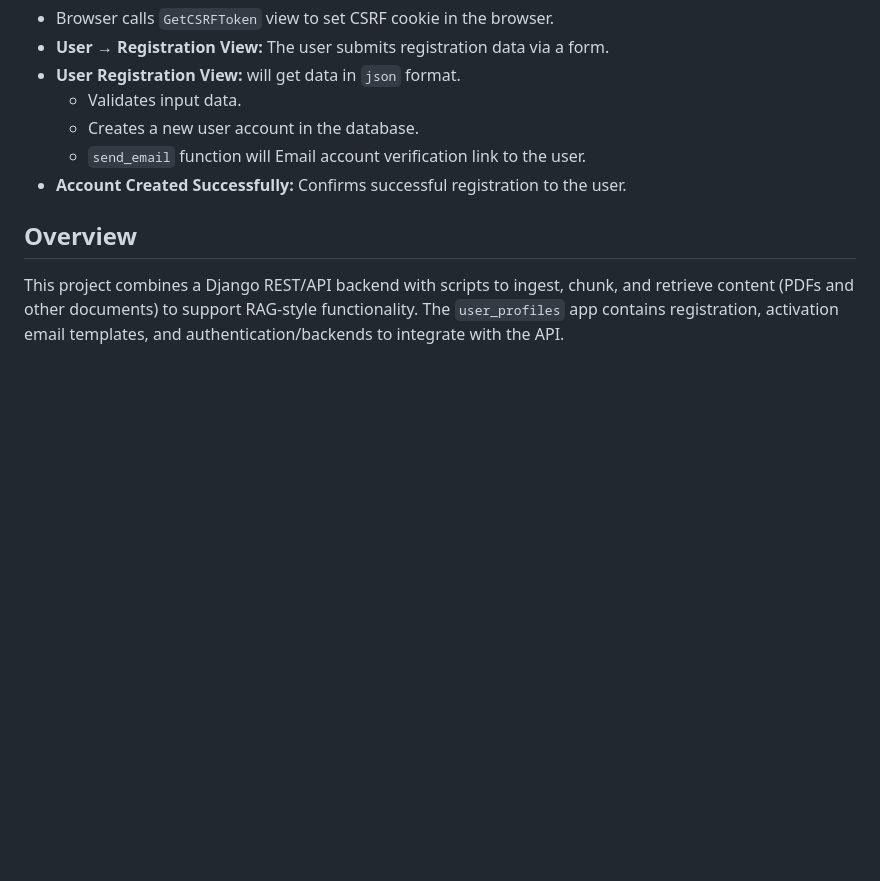
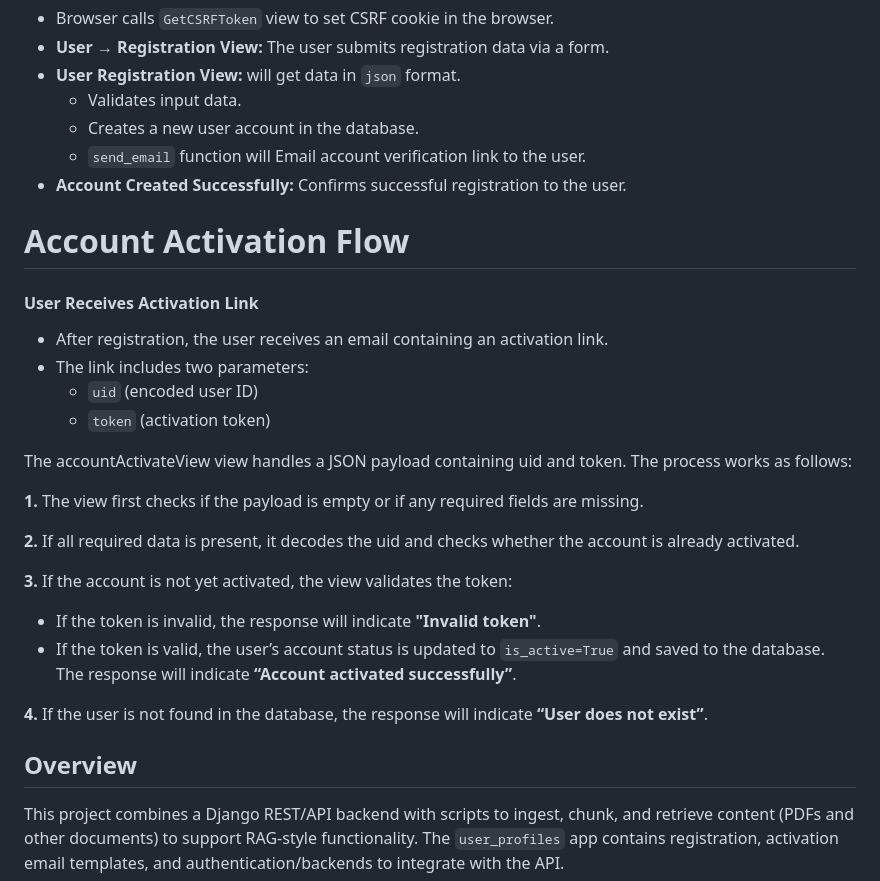
Before and after one commit to sheraz02/ai-question-generation-backend, a Markdown page: README.md, the part around the change. Drawn GitHub-style; blank space fills up the shorter version.

Commit message:
Activation flow documentation.

```diff
--- a/README.md
+++ b/README.md
@@ -23,6 +23,29 @@ Purpose: Enable developers to build RAG applications by providing an integrated
   - Creates a new user account in the database.
   - `send_email` function will Email account verification link to the user.
 - **Account Created Successfully:** Confirms successful registration to the user.
+
+
+# Account Activation Flow
+
+#### User Receives Activation Link
+- After registration, the user receives an email containing an activation link.
+- The link includes two parameters:
+  - `uid` (encoded user ID)
+  - `token` (activation token)
+
+The accountActivateView view handles a JSON payload containing uid and token. The process works as follows:
+
+**1.** The view first checks if the payload is empty or if any required fields are missing.
+
+**2.** If all required data is present, it decodes the uid and checks whether the account is already activated.
+
+**3.** If the account is not yet activated, the view validates the token:
+   - If the token is invalid, the response will indicate __"Invalid token"__.
+   - If the token is valid, the user’s account status is updated to `is_active=True` and saved to the database. The response will indicate __“Account activated successfully”__.
+
+**4.** If the user is not found in the database, the response will indicate __“User does not exist”__.
+
+
 
 
 ## Overview
```
